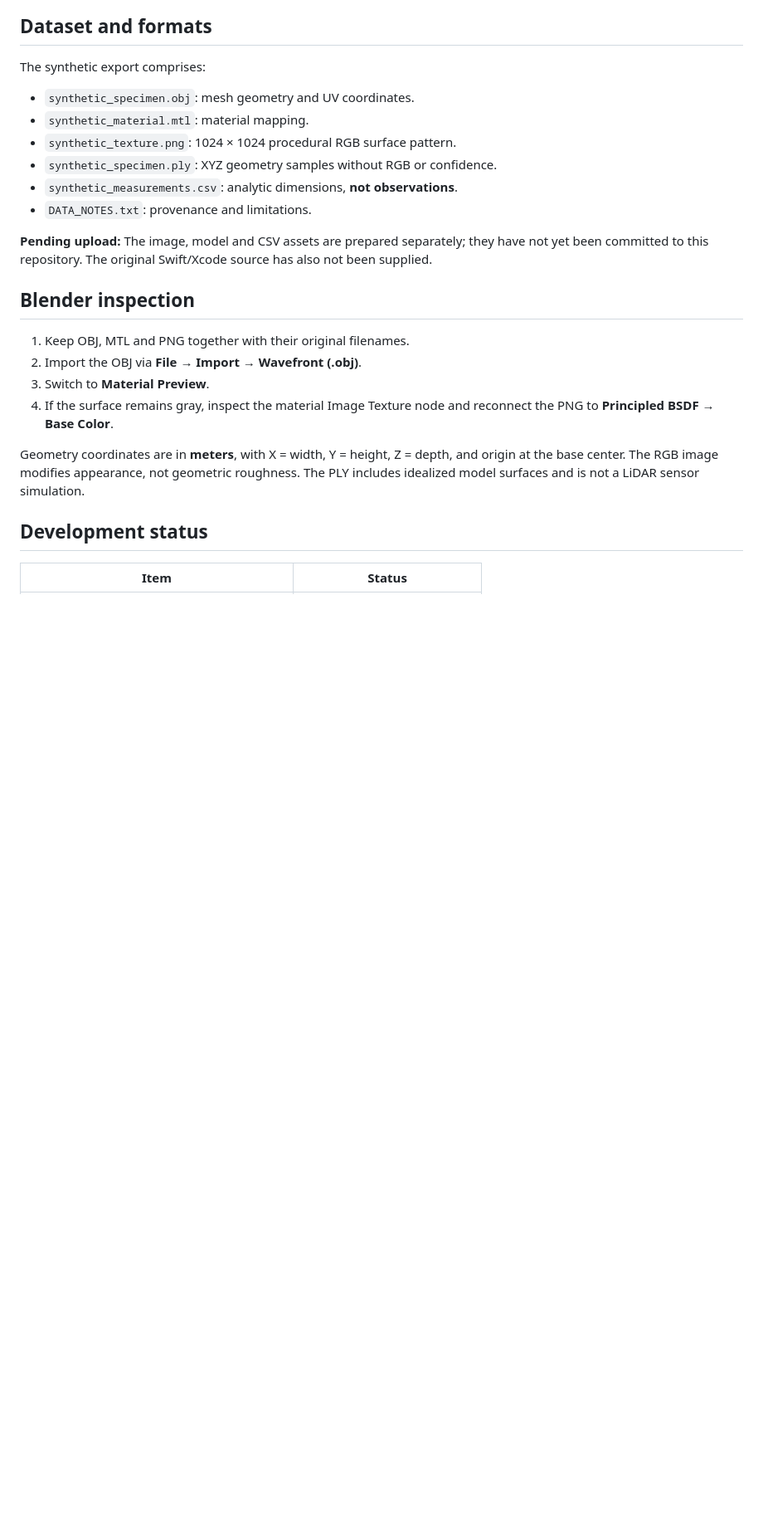
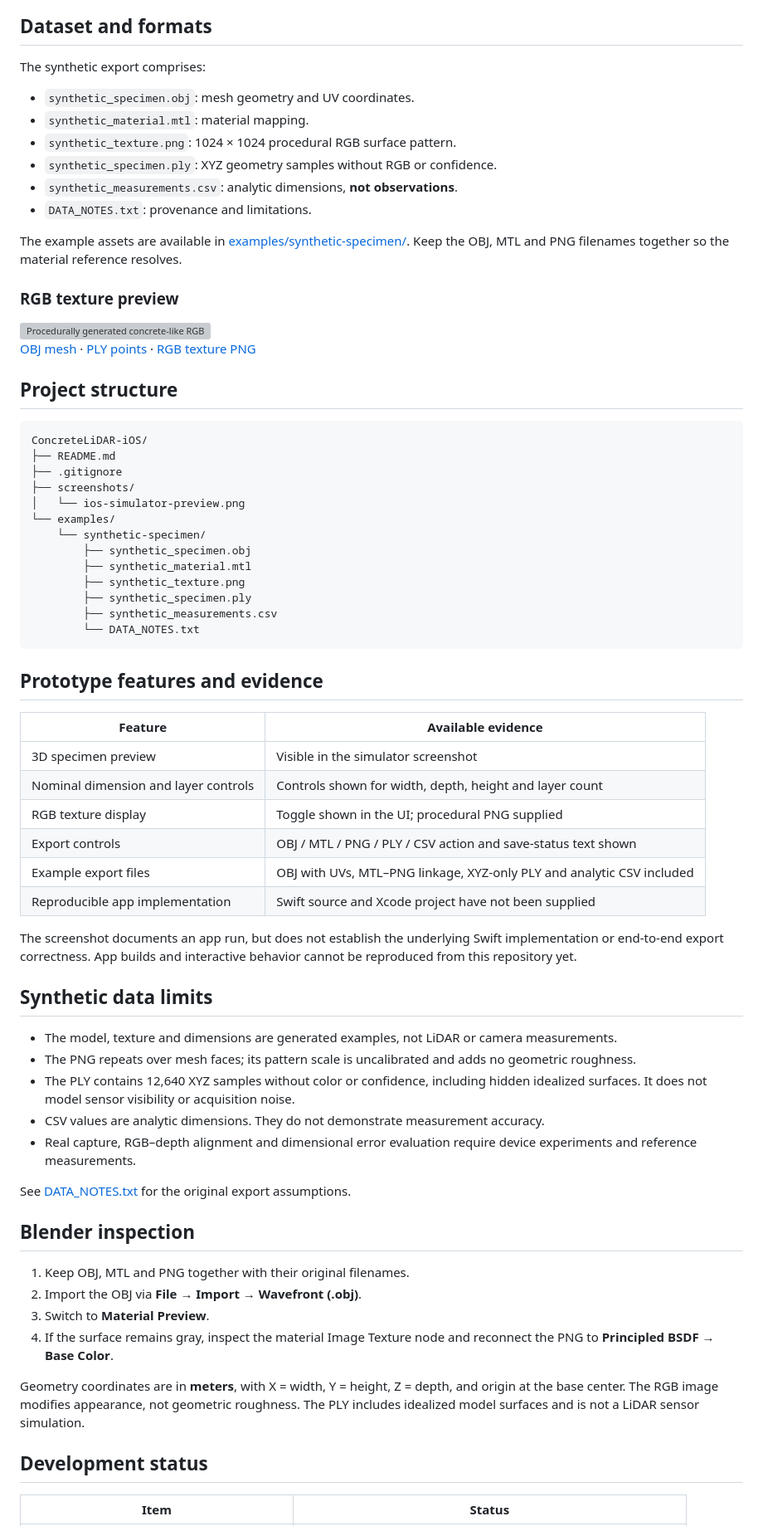
Before and after one commit to DoubleDeep-ai/ConcreteLiDAR-iOS, a Markdown page: README.md, the part around one of its changes. Shown at 83% size. Drawn GitHub-style; blank space fills up the shorter version; grey boxes are pictures that could not be loaded.

Commit message:
Add simulator screenshot and synthetic 3D specimen assets

````diff
--- a/README.md
+++ b/README.md
@@ -28,7 +36,54 @@ The synthetic export comprises:
 - `synthetic_measurements.csv`: analytic dimensions, **not observations**.
 - `DATA_NOTES.txt`: provenance and limitations.
 
-**Pending upload:** The image, model and CSV assets are prepared separately; they have not yet been committed to this repository. The original Swift/Xcode source has also not been supplied.
+The example assets are available in [examples/synthetic-specimen/](examples/synthetic-specimen/). Keep the OBJ, MTL and PNG filenames together so the material reference resolves.
+
+### RGB texture preview
+
+<img src="examples/synthetic-specimen/synthetic_texture.png" alt="Procedurally generated concrete-like RGB texture, not a camera image" width="480">
+
+[OBJ mesh](examples/synthetic-specimen/synthetic_specimen.obj) · [PLY points](examples/synthetic-specimen/synthetic_specimen.ply) · [RGB texture PNG](examples/synthetic-specimen/synthetic_texture.png)
+
+## Project structure
+
+```text
+ConcreteLiDAR-iOS/
+├── README.md
+├── .gitignore
+├── screenshots/
+│   └── ios-simulator-preview.png
+└── examples/
+    └── synthetic-specimen/
+        ├── synthetic_specimen.obj
+        ├── synthetic_material.mtl
+        ├── synthetic_texture.png
+        ├── synthetic_specimen.ply
+        ├── synthetic_measurements.csv
+        └── DATA_NOTES.txt
+```
+
+## Prototype features and evidence
+
+| Feature | Available evidence |
+| --- | --- |
+| 3D specimen preview | Visible in the simulator screenshot |
+| Nominal dimension and layer controls | Controls shown for width, depth, height and layer count |
+| RGB texture display | Toggle shown in the UI; procedural PNG supplied |
+| Export controls | OBJ / MTL / PNG / PLY / CSV action and save-status text shown |
+| Example export files | OBJ with UVs, MTL–PNG linkage, XYZ-only PLY and analytic CSV included |
+| Reproducible app implementation | Swift source and Xcode project have not been supplied |
+
+The screenshot documents an app run, but does not establish the underlying Swift implementation or end-to-end export correctness. App builds and interactive behavior cannot be reproduced from this repository yet.
+
+## Synthetic data limits
+
+- The model, texture and dimensions are generated examples, not LiDAR or camera measurements.
+- The PNG repeats over mesh faces; its pattern scale is uncalibrated and adds no geometric roughness.
+- The PLY contains 12,640 XYZ samples without color or confidence, including hidden idealized surfaces. It does not model sensor visibility or acquisition noise.
+- CSV values are analytic dimensions. They do not demonstrate measurement accuracy.
+- Real capture, RGB–depth alignment and dimensional error evaluation require device experiments and reference measurements.
+
+See [DATA_NOTES.txt](examples/synthetic-specimen/DATA_NOTES.txt) for the original export assumptions.
 
 ## Blender inspection
 
````
Also changed, not shown: other parts of README.md (+9 -1 lines), screenshots/ios-simulator-preview.png (added), 3 other files.
